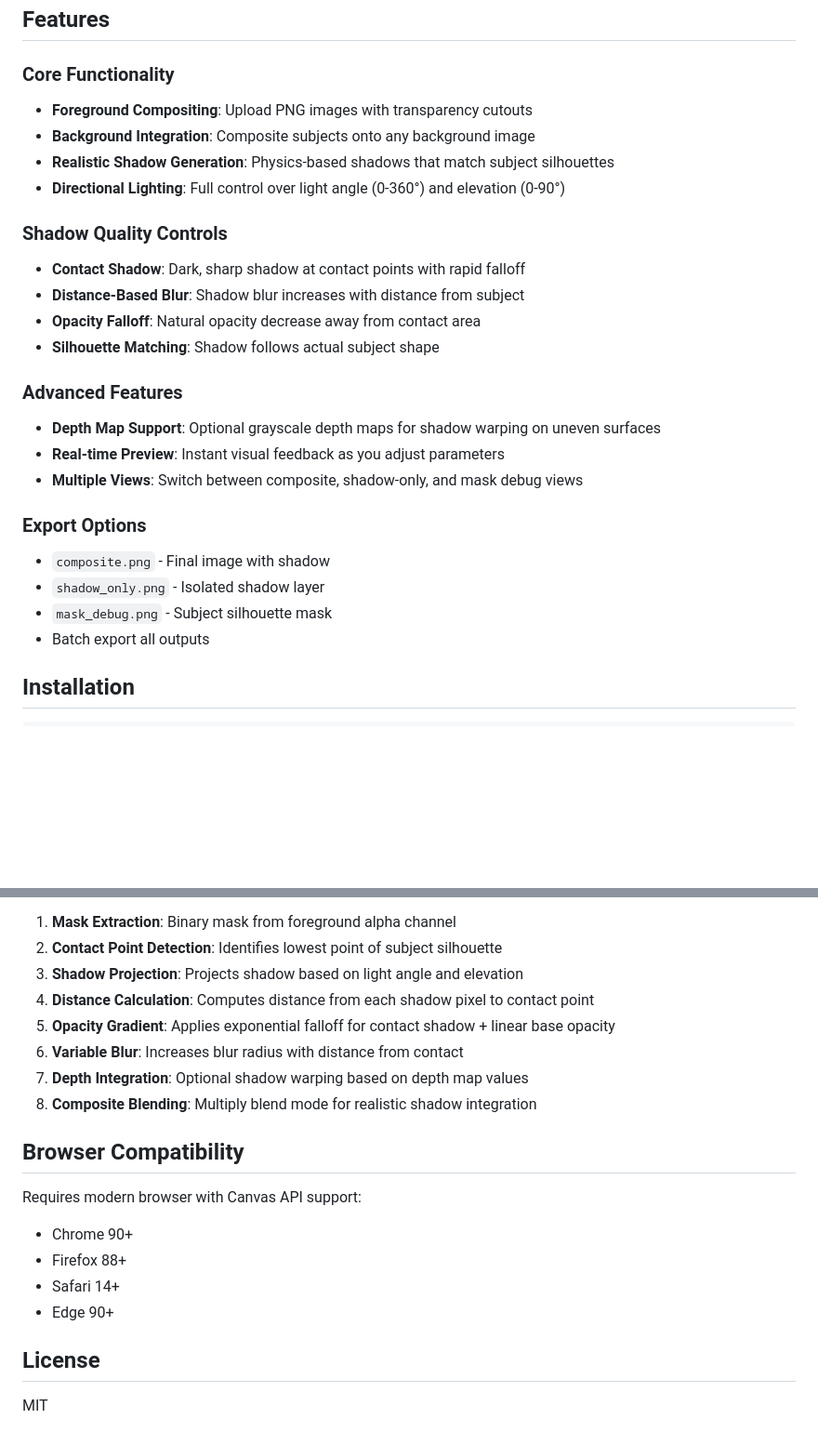
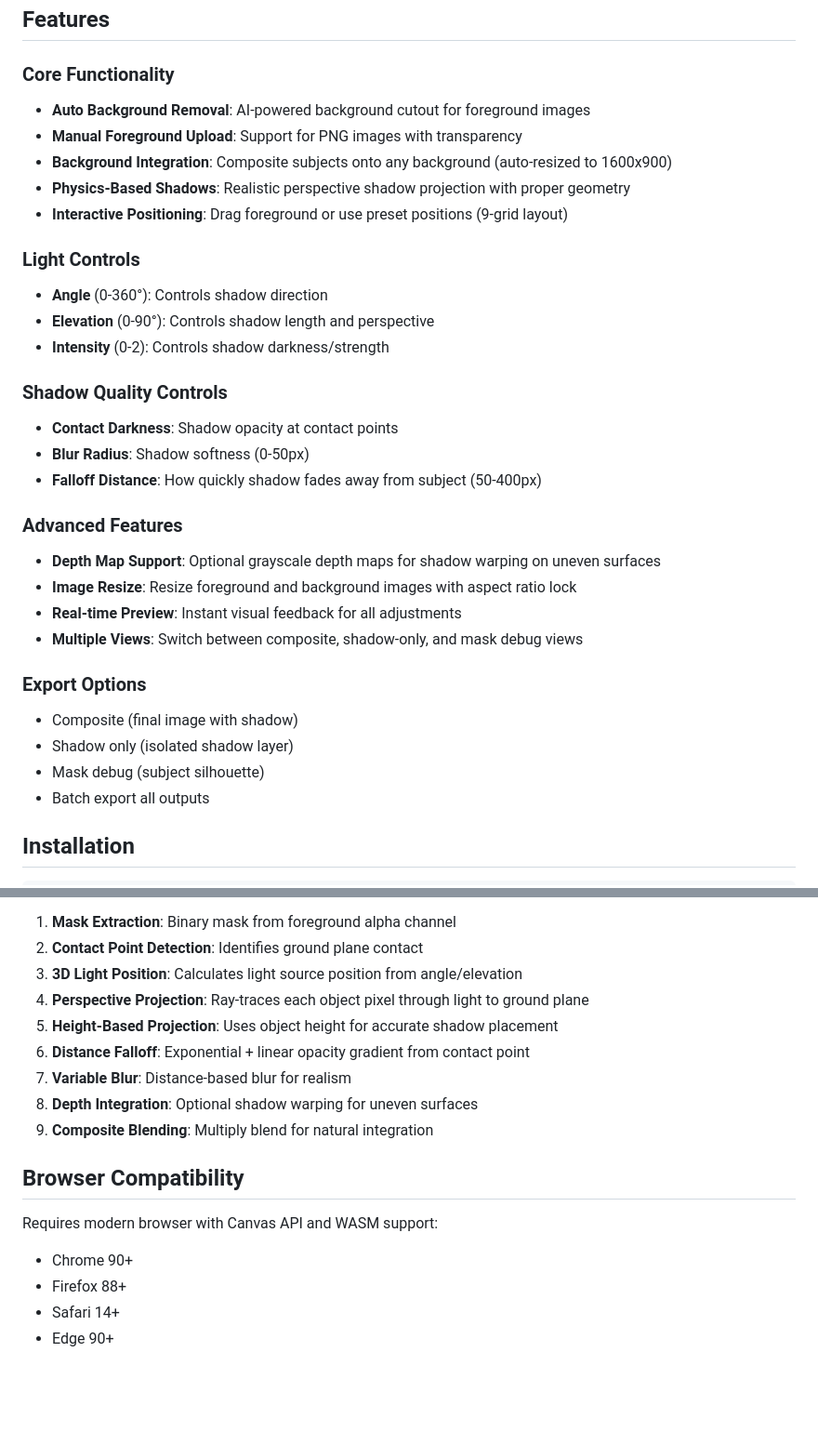
Before and after one commit to akvanaparthy/Realistic-Shadow-Generator, a Markdown page: README.md, 2 parts joined by grey strips. Shown at 93% size. GitHub-like rendering; blank space fills up the shorter version.

```diff
--- a/README.md
+++ b/README.md
@@ -5,26 +5,32 @@ A web application that generates realistic, physics-based shadows for foreground
 ## Features
 
 ### Core Functionality
-- **Foreground Compositing**: Upload PNG images with transparency cutouts
-- **Background Integration**: Composite subjects onto any background image
-- **Realistic Shadow Generation**: Physics-based shadows that match subject silhouettes
-- **Directional Lighting**: Full control over light angle (0-360°) and elevation (0-90°)
+- **Auto Background Removal**: AI-powered background cutout for foreground images
+- **Manual Foreground Upload**: Support for PNG images with transparency
+- **Background Integration**: Composite subjects onto any background (auto-resized to 1600x900)
+- **Physics-Based Shadows**: Realistic perspective shadow projection with proper geometry
+- **Interactive Positioning**: Drag foreground or use preset positions (9-grid layout)
+
+### Light Controls
+- **Angle** (0-360°): Controls shadow direction
+- **Elevation** (0-90°): Controls shadow length and perspective
+- **Intensity** (0-2): Controls shadow darkness/strength
 
 ### Shadow Quality Controls
-- **Contact Shadow**: Dark, sharp shadow at contact points with rapid falloff
-- **Distance-Based Blur**: Shadow blur increases with distance from subject
-- **Opacity Falloff**: Natural opacity decrease away from contact area
-- **Silhouette Matching**: Shadow follows actual subject shape
+- **Contact Darkness**: Shadow opacity at contact points
+- **Blur Radius**: Shadow softness (0-50px)
+- **Falloff Distance**: How quickly shadow fades away from subject (50-400px)
 
 ### Advanced Features
 - **Depth Map Support**: Optional grayscale depth maps for shadow warping on uneven surfaces
-- **Real-time Preview**: Instant visual feedback as you adjust parameters
+- **Image Resize**: Resize foreground and background images with aspect ratio lock
+- **Real-time Preview**: Instant visual feedback for all adjustments
 - **Multiple Views**: Switch between composite, shadow-only, and mask debug views
 
 ### Export Options
-- `composite.png` - Final image with shadow
-- `shadow_only.png` - Isolated shadow layer
-- `mask_debug.png` - Subject silhouette mask
+- Composite (final image with shadow)
+- Shadow only (isolated shadow layer)
+- Mask debug (subject silhouette)
 - Batch export all outputs
 
 ## Installation
@@ -104,21 +113,18 @@ The shadow generation algorithm implements:
 
 1. **Mask Extraction**: Binary mask from foreground alpha channel
-2. **Contact Point Detection**: Identifies lowest point of subject silhouette
-3. **Shadow Projection**: Projects shadow based on light angle and elevation
-4. **Distance Calculation**: Computes distance from each shadow pixel to contact point
-5. **Opacity Gradient**: Applies exponential falloff for contact shadow + linear base opacity
-6. **Variable Blur**: Increases blur radius with distance from contact
-7. **Depth Integration**: Optional shadow warping based on depth map values
-8. **Composite Blending**: Multiply blend mode for realistic shadow integration
+2. **Contact Point Detection**: Identifies ground plane contact
+3. **3D Light Position**: Calculates light source position from angle/elevation
+4. **Perspective Projection**: Ray-traces each object pixel through light to ground plane
+5. **Height-Based Projection**: Uses object height for accurate shadow placement
+6. **Distance Falloff**: Exponential + linear opacity gradient from contact point
+7. **Variable Blur**: Distance-based blur for realism
+8. **Depth Integration**: Optional shadow warping for uneven surfaces
+9. **Composite Blending**: Multiply blend for natural integration
 
 ## Browser Compatibility
 
-Requires modern browser with Canvas API support:
+Requires modern browser with Canvas API and WASM support:
 - Chrome 90+
 - Firefox 88+
 - Safari 14+
 - Edge 90+
-
-## License
-
-MIT
```
Also changed, not shown: other parts of README.md (+25 -22 lines).
